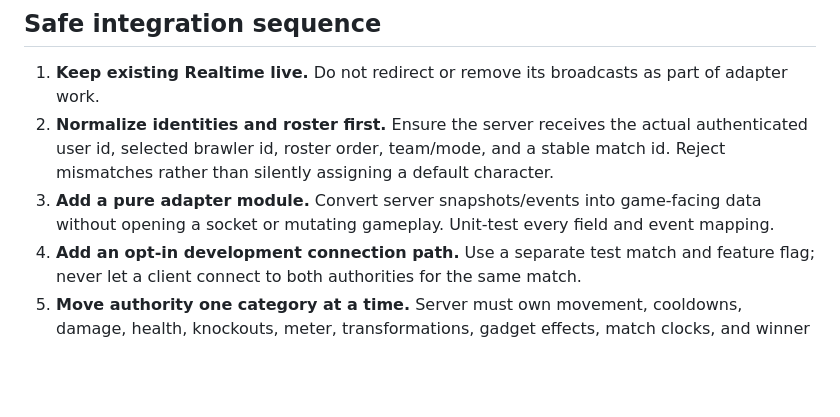
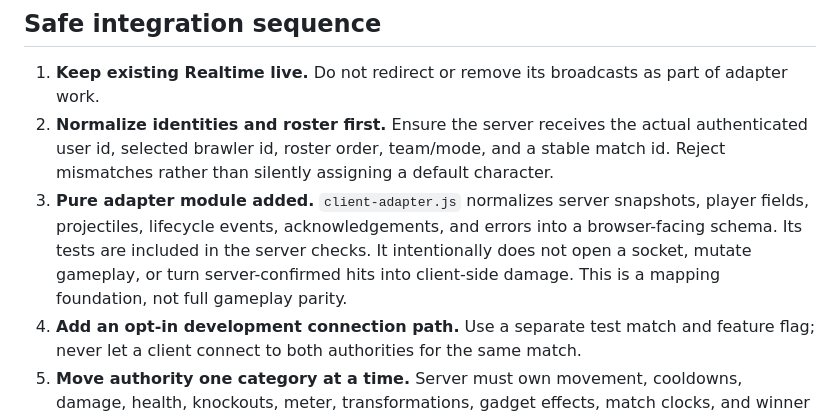
Before and after one commit to moonrisemc5-hue/DaBrawl, a Markdown page: server/CLIENT-INTEGRATION.md, the part around the change. Drawn GitHub-style; blank space fills up the shorter version.

Commit message:
Document tested adapter foundation

```diff
--- a/server/CLIENT-INTEGRATION.md
+++ b/server/CLIENT-INTEGRATION.md
@@ -34,7 +34,7 @@ The new service instead sends `state` snapshots shaped as `{ state: { mode, phas
 
 1. **Keep existing Realtime live.** Do not redirect or remove its broadcasts as part of adapter work.
 2. **Normalize identities and roster first.** Ensure the server receives the actual authenticated user id, selected brawler id, roster order, team/mode, and a stable match id. Reject mismatches rather than silently assigning a default character.
-3. **Add a pure adapter module.** Convert server snapshots/events into game-facing data without opening a socket or mutating gameplay. Unit-test every field and event mapping.
+3. **Pure adapter module added.** `client-adapter.js` normalizes server snapshots, player fields, projectiles, lifecycle events, acknowledgements, and errors into a browser-facing schema. Its tests are included in the server checks. It intentionally does not open a socket, mutate gameplay, or turn server-confirmed hits into client-side damage. This is a mapping foundation, not full gameplay parity.
 4. **Add an opt-in development connection path.** Use a separate test match and feature flag; never let a client connect to both authorities for the same match.
 5. **Move authority one category at a time.** Server must own movement, cooldowns, damage, health, knockouts, meter, transformations, gadget effects, match clocks, and winner selection. Client must not apply duplicate local damage or allow remote clients to authoritatively report hits.
 6. **Port game rules before parity claims.** Match the browser's map bounds, obstacles/wall breaking, all brawler stats, forms, abilities, hitboxes, cooldowns, bots, and animation/effect events. Current server's simplified rules are not a full port.
```
